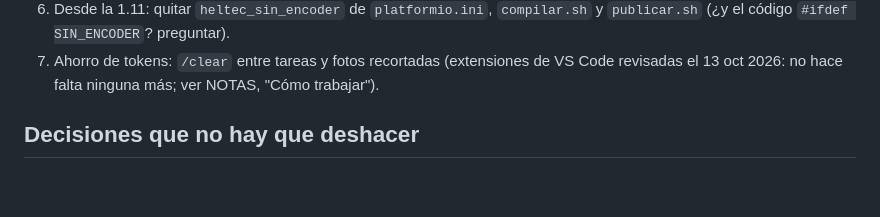
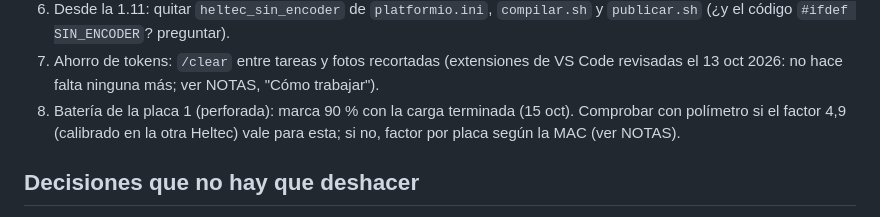
Before and after one commit to ea4iln-debug/CHISPAS-EA4ILN, a Markdown page: CLAUDE.md, the part around the change. Drawn GitHub-style; blank space fills up the shorter version.

```diff
--- a/CLAUDE.md
+++ b/CLAUDE.md
@@ -118,6 +118,8 @@ Abrir solo el que toca; los avisos de IntelliSense en los `.inc` no son errores.
    `#ifdef SIN_ENCODER`? preguntar).
 7. Ahorro de tokens: `/clear` entre tareas y fotos recortadas (extensiones de VS Code revisadas el 13 oct 2026:
    no hace falta ninguna más; ver NOTAS, "Cómo trabajar").
+8. Batería de la placa 1 (perforada): marca 90 % con la carga terminada (15 oct). Comprobar con polímetro si el
+   factor 4,9 (calibrado en la otra Heltec) vale para esta; si no, factor por placa según la MAC (ver NOTAS).
 
 ## Decisiones que no hay que deshacer
 - **SOTA: no programar el cliente** (sus condiciones prohíben software generado por IA sin aprobación previa).
```
Also changed, not shown: docs/NOTAS.md (+5 -0 lines).
